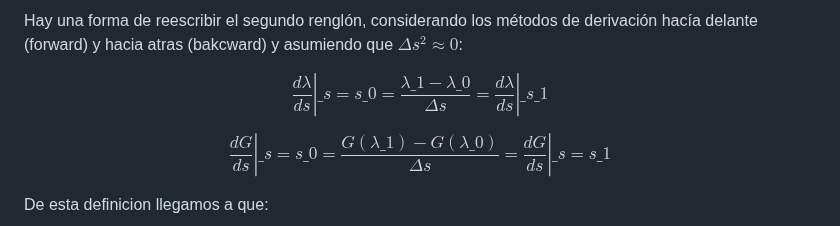
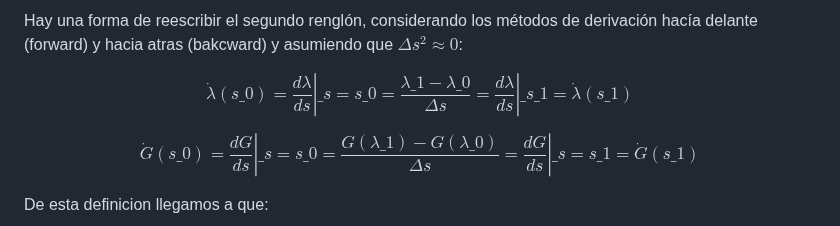
Before and after one commit to LeosEquation/SSFC2024, a Markdown page: README.md, the part around the change. Rendered like a GitHub page.

```diff
--- a/README.md
+++ b/README.md
@@ -43,9 +43,11 @@ $$ \left(\dfrac{d\lambda}{ds}\right)^{2} + \left|\left|\dfrac{dG}{ds}\right|\rig
 
 Hay una forma de reescribir el segundo renglón, considerando los métodos de derivación hacía delante (forward) y hacia atras (bakcward) y asumiendo que $\Delta s^{2} \approx 0$:
 
-$$ \left. \dfrac{d\lambda}{ds}\right|\_{s = s\_{0}} = \dfrac{\lambda\_{1} - \lambda\_{0}}{\Delta s} = \left. \dfrac{d\lambda}{ds}\right|\_{s\_{1}} $$
+$$ \dot{\lambda}(s\_{0}) = \left. \dfrac{d\lambda}{ds}\right|\_{s = s\_{0}} = \dfrac{\lambda\_{1} - \lambda\_{0}}{\Delta s} = \left. \dfrac{d\lambda}{ds}\right|\_{s\_{1}} = \dot{\lambda}(s\_{1}) $$
 
-$$ \left. \dfrac{dG}{ds}\right|\_{s = s\_{0}} = \dfrac{G(\lambda\_{1}) - G(\lambda\_{0})}{\Delta s} = \left. \dfrac{dG}{ds}\right|\_{s = s\_{1}} $$
+$$ \dot{G}(s\_{0}) = \left. \dfrac{dG}{ds}\right|\_{s = s\_{0}} = \dfrac{G(\lambda\_{1}) - G(\lambda\_{0})}{\Delta s} = \left. \dfrac{dG}{ds}\right|\_{s = s\_{1}} = \dot{G}(s\_{1})$$
+
+
 
 De esta definicion llegamos a que:
 
```
